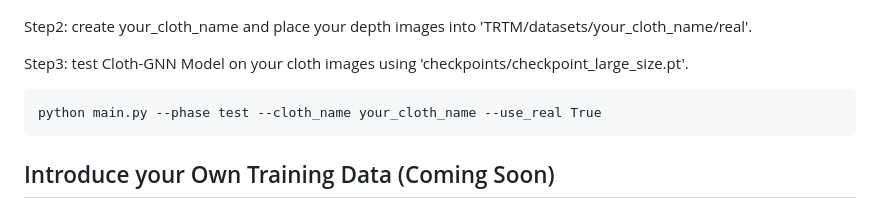
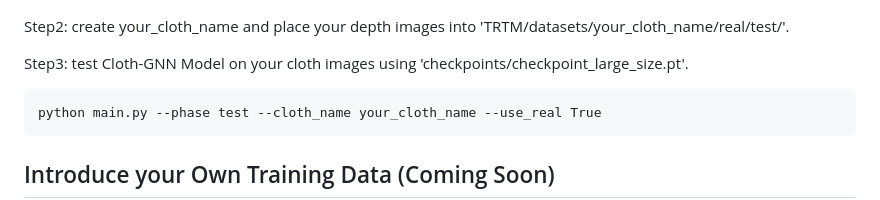
Before and after one commit to WenbWa/TRTM, a Markdown page: README.md, the part around the change. Rendered like a GitHub page.

````diff
--- a/README.md
+++ b/README.md
@@ -75,7 +75,7 @@ image_size: 720x720, flat_cloth_size: 480x480, flat_pixel_value: 190~195, 1cm_de
   <img width="70%" src="assets/examples.png"/>
 </p>
 
-Step2: create your_cloth_name and place your depth images into 'TRTM/datasets/your_cloth_name/real'.
+Step2: create your_cloth_name and place your depth images into 'TRTM/datasets/your_cloth_name/real/test/'.
 
 Step3: test Cloth-GNN Model on your cloth images using 'checkpoints/checkpoint_large_size.pt'.
 ```
````
